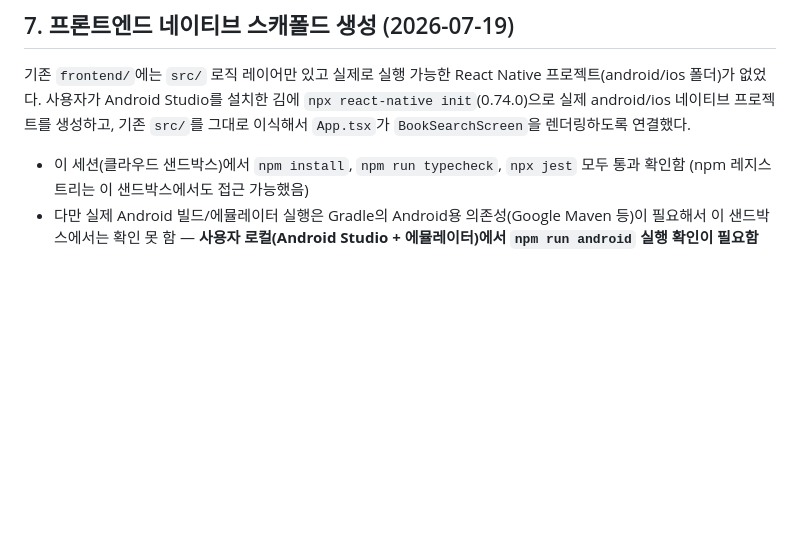
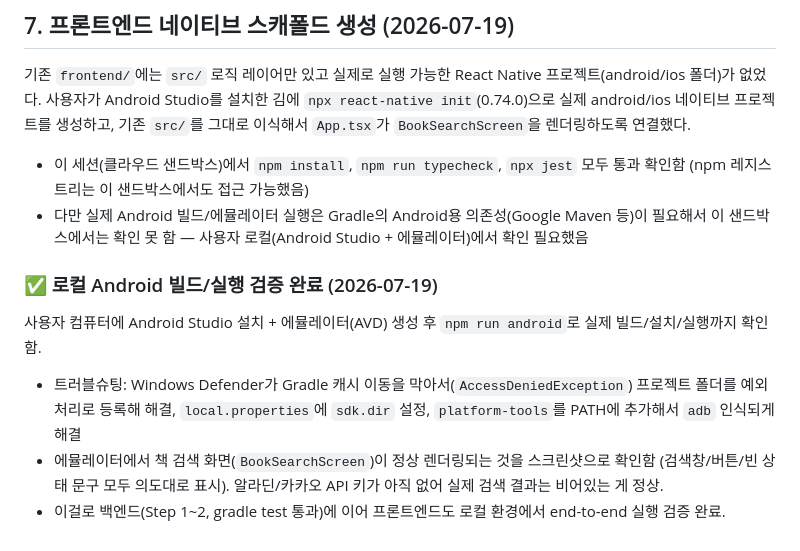
Before and after one commit to electro2072/kongdakchaekdak, a Markdown page: docs/독서기록앱_개발현황.md, the part around the change. GitHub-like rendering; blank space fills up the shorter version.

Commit message:
docs: 프론트엔드 로컬 Android 빌드/실행 검증 완료 기록

```diff
--- a/docs/독서기록앱_개발현황.md
+++ b/docs/독서기록앱_개발현황.md
@@ -142,4 +142,10 @@ src/
 기존 `frontend/`에는 `src/` 로직 레이어만 있고 실제로 실행 가능한 React Native 프로젝트(android/ios 폴더)가 없었다. 사용자가 Android Studio를 설치한 김에 `npx react-native init`(0.74.0)으로 실제 android/ios 네이티브 프로젝트를 생성하고, 기존 `src/`를 그대로 이식해서 `App.tsx`가 `BookSearchScreen`을 렌더링하도록 연결했다.
 
 - 이 세션(클라우드 샌드박스)에서 `npm install`, `npm run typecheck`, `npx jest` 모두 통과 확인함 (npm 레지스트리는 이 샌드박스에서도 접근 가능했음)
-- 다만 실제 Android 빌드/에뮬레이터 실행은 Gradle의 Android용 의존성(Google Maven 등)이 필요해서 이 샌드박스에서는 확인 못 함 — **사용자 로컬(Android Studio + 에뮬레이터)에서 `npm run android` 실행 확인이 필요함**
+- 다만 실제 Android 빌드/에뮬레이터 실행은 Gradle의 Android용 의존성(Google Maven 등)이 필요해서 이 샌드박스에서는 확인 못 함 — 사용자 로컬(Android Studio + 에뮬레이터)에서 확인 필요했음
+
+### ✅ 로컬 Android 빌드/실행 검증 완료 (2026-07-19)
+사용자 컴퓨터에 Android Studio 설치 + 에뮬레이터(AVD) 생성 후 `npm run android`로 실제 빌드/설치/실행까지 확인함.
+- 트러블슈팅: Windows Defender가 Gradle 캐시 이동을 막아서(`AccessDeniedException`) 프로젝트 폴더를 예외 처리로 등록해 해결, `local.properties`에 `sdk.dir` 설정, `platform-tools`를 PATH에 추가해서 `adb` 인식되게 해결
+- 에뮬레이터에서 책 검색 화면(`BookSearchScreen`)이 정상 렌더링되는 것을 스크린샷으로 확인함 (검색창/버튼/빈 상태 문구 모두 의도대로 표시). 알라딘/카카오 API 키가 아직 없어 실제 검색 결과는 비어있는 게 정상.
+- 이걸로 백엔드(Step 1~2, gradle test 통과)에 이어 프론트엔드도 로컬 환경에서 end-to-end 실행 검증 완료.
```
